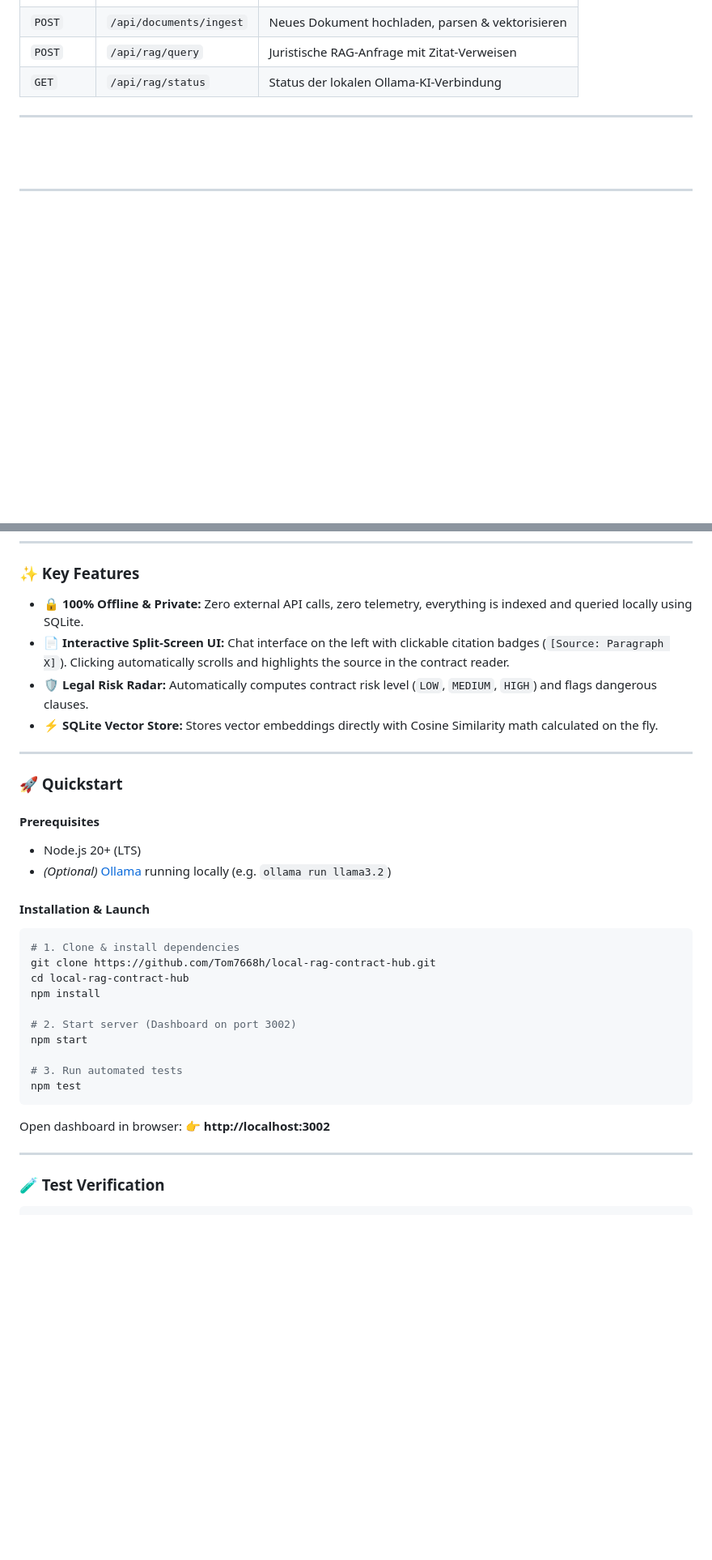
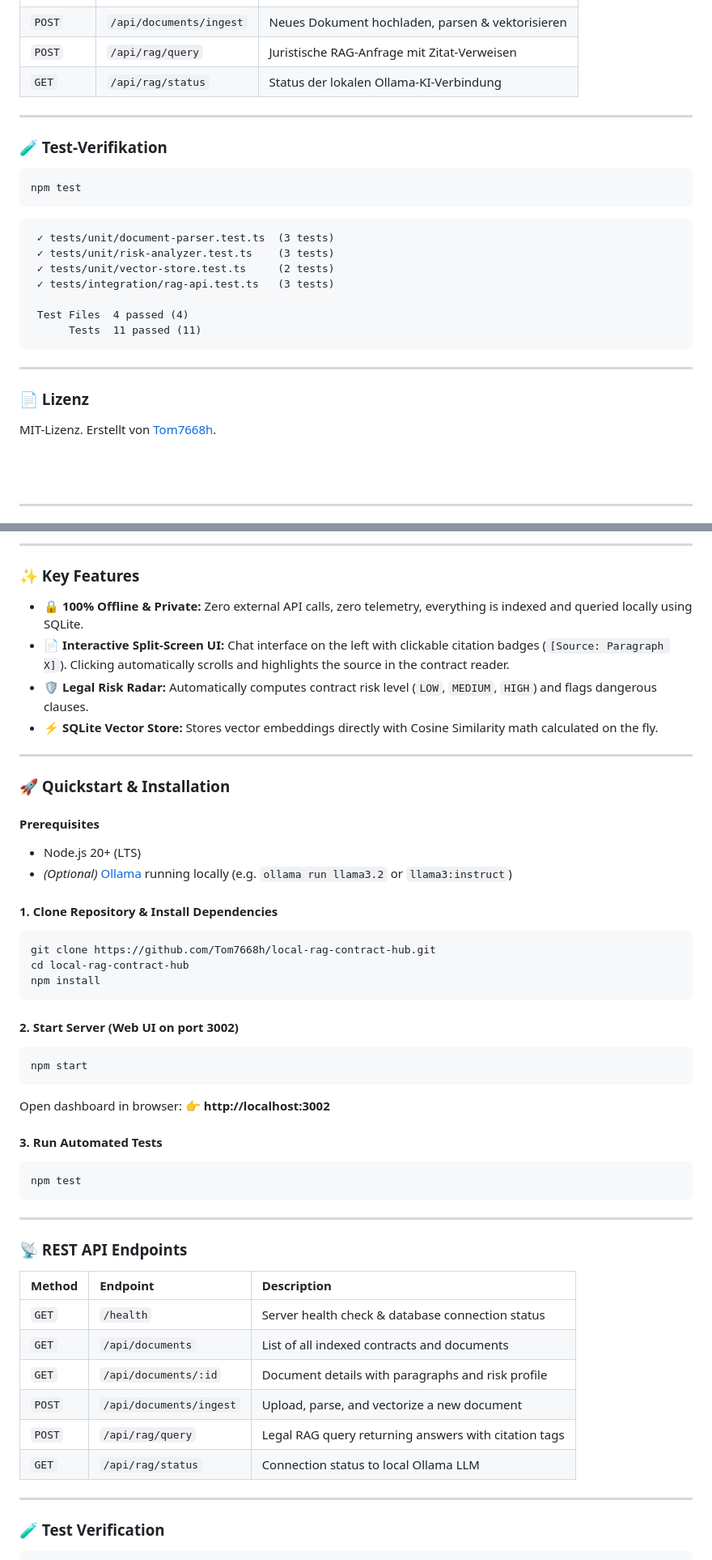
Before and after one commit to Tom7668h/local-rag-contract-hub, a Markdown page: README.md, 2 parts joined by grey strips. Shown at 81% size. Rendered like a GitHub page; blank space fills up the shorter version.

````diff
--- a/README.md
+++ b/README.md
@@ -101,6 +103,25 @@ Dashboard im Browser öffnen: 👉 **http://localhost:3002**
 | `GET` | `/api/rag/status` | Status der lokalen Ollama-KI-Verbindung |
 
 ---
+
+### 🧪 Test-Verifikation
+```powershell
+npm test
+```
+```text
+ ✓ tests/unit/document-parser.test.ts  (3 tests)
+ ✓ tests/unit/risk-analyzer.test.ts    (3 tests)
+ ✓ tests/unit/vector-store.test.ts     (2 tests)
+ ✓ tests/integration/rag-api.test.ts   (3 tests)
+
+ Test Files  4 passed (4)
+      Tests  11 passed (11)
+```
+
+---
+
+### 📄 Lizenz
+MIT-Lizenz. Erstellt von [Tom7668h](https://github.com/Tom7668h).
 
 <br><br>
 
@@ -130,3 +172,5 @@ This hub provides a sovereign, local AI command center:
+---
+
 ### ✨ Key Features
 
 - **🔒 100% Offline & Private:** Zero external API calls, zero telemetry, everything is indexed and queried locally using SQLite.
@@ -136,27 +180,42 @@ This hub provides a sovereign, local AI command center:
 
 ---
 
-### 🚀 Quickstart
+### 🚀 Quickstart & Installation
 
 #### Prerequisites
 - Node.js 20+ (LTS)
-- *(Optional)* [Ollama](https://ollama.com/) running locally (e.g. `ollama run llama3.2`)
+- *(Optional)* [Ollama](https://ollama.com/) running locally (e.g. `ollama run llama3.2` or `llama3:instruct`)
 
-#### Installation & Launch
+#### 1. Clone Repository & Install Dependencies
 ```bash
-# 1. Clone & install dependencies
 git clone https://github.com/Tom7668h/local-rag-contract-hub.git
 cd local-rag-contract-hub
 npm install
+```
 
-# 2. Start server (Dashboard on port 3002)
+#### 2. Start Server (Web UI on port 3002)
+```bash
 npm start
+```
+Open dashboard in browser: 👉 **http://localhost:3002**
 
-# 3. Run automated tests
+#### 3. Run Automated Tests
+```bash
 npm test
 ```
 
-Open dashboard in browser: 👉 **http://localhost:3002**
+---
+
+### 📡 REST API Endpoints
+
+| Method | Endpoint | Description |
+| :--- | :--- | :--- |
+| `GET` | `/health` | Server health check & database connection status |
+| `GET` | `/api/documents` | List of all indexed contracts and documents |
+| `GET` | `/api/documents/:id` | Document details with paragraphs and risk profile |
+| `POST` | `/api/documents/ingest` | Upload, parse, and vectorize a new document |
+| `POST` | `/api/rag/query` | Legal RAG query returning answers with citation tags |
+| `GET` | `/api/rag/status` | Connection status to local Ollama LLM |
 
 ---
 
````
Also changed, not shown: other parts of README.md (+31 -8 lines).
